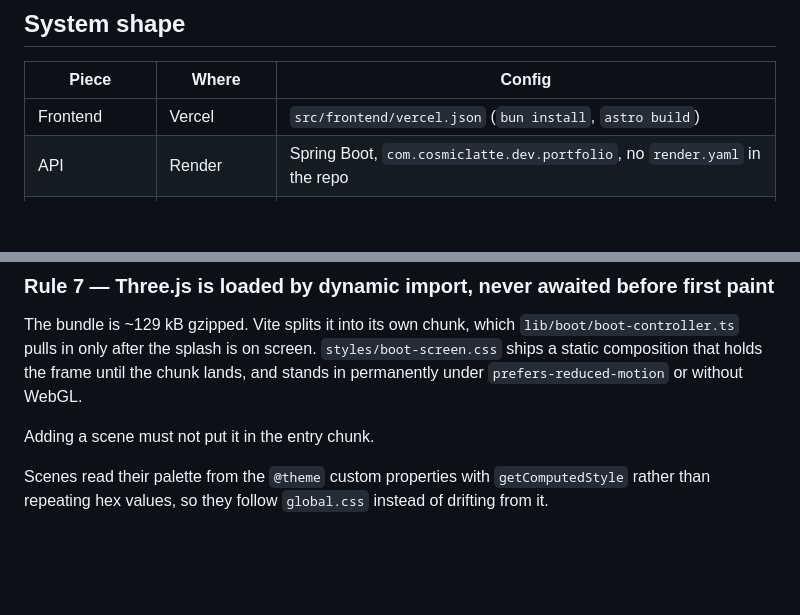
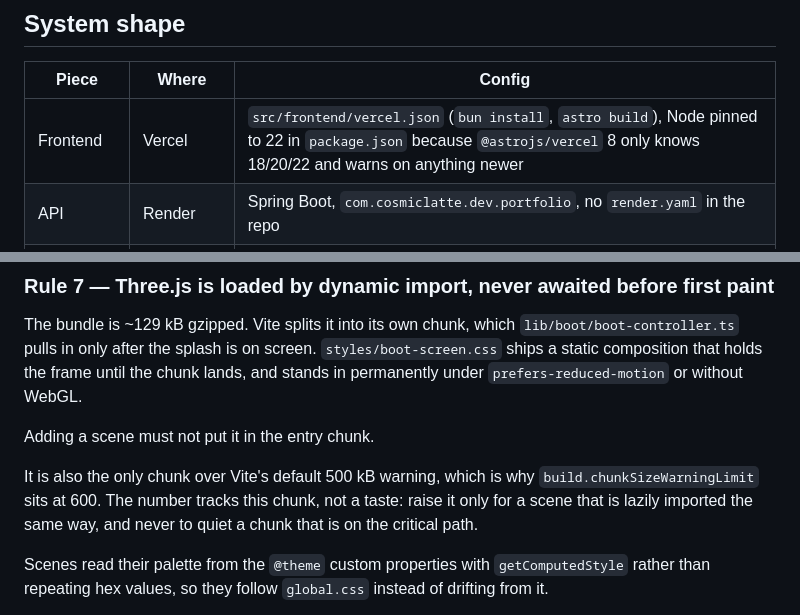
Before and after one commit to coslatte/mystuff, a Markdown page: docs/frontend/architecture.md, 2 parts joined by grey strips. Drawn GitHub-style; blank space fills up the shorter version.

```diff
--- a/docs/frontend/architecture.md
+++ b/docs/frontend/architecture.md
@@ -42,7 +42,7 @@ Read it in this order, and stop as soon as you have your answer.
 
 | Piece | Where | Config |
 | --- | --- | --- |
-| Frontend | Vercel | `src/frontend/vercel.json` (`bun install`, `astro build`) |
+| Frontend | Vercel | `src/frontend/vercel.json` (`bun install`, `astro build`), Node pinned to 22 in `package.json` because `@astrojs/vercel` 8 only knows 18/20/22 and warns on anything newer |
 | API | Render | Spring Boot, `com.cosmiclatte.dev.portfolio`, no `render.yaml` in the repo |
 | Database + audio | Supabase | `src/backend/src/main/resources/application.yml` |
 | CI | GitHub Actions | `.github/workflows/ci.yml`, on `master` |
@@ -148,6 +148,11 @@ the chunk lands, and stands in permanently under `prefers-reduced-motion` or
 without WebGL.
 
 Adding a scene must not put it in the entry chunk.
+
+It is also the only chunk over Vite's default 500 kB warning, which is why
+`build.chunkSizeWarningLimit` sits at 600. The number tracks this chunk, not a
+taste: raise it only for a scene that is lazily imported the same way, and never
+to quiet a chunk that is on the critical path.
 
 Scenes read their palette from the `@theme` custom properties with
 `getComputedStyle` rather than repeating hex values, so they follow
```
